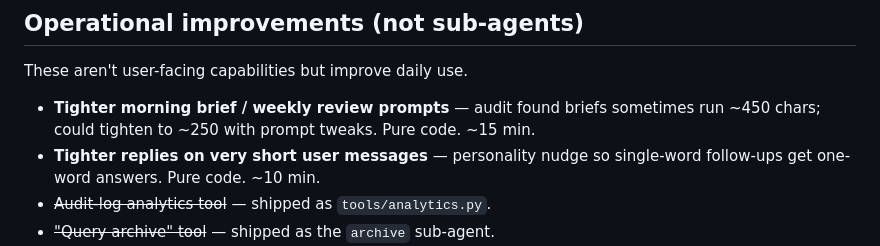
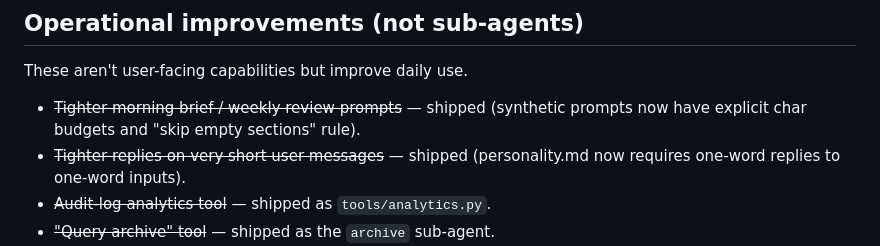
Before and after one commit to scuret/personal_agent, a Markdown page: v1/ROADMAP.md, the part around the change. GitHub-like rendering.

Commit message:
ROADMAP: mark brief/review tightening + short-reply tuning shipped
Co-Authored-By: Claude Opus 4.7 (1M context) <noreply@anthropic.com>

```diff
--- a/v1/ROADMAP.md
+++ b/v1/ROADMAP.md
@@ -118,8 +118,8 @@ Each item lists what it adds, why it's not in yet, and what unblocks it.
 
 These aren't user-facing capabilities but improve daily use.
 
-- **Tighter morning brief / weekly review prompts** — audit found briefs sometimes run ~450 chars; could tighten to ~250 with prompt tweaks. Pure code. ~15 min.
-- **Tighter replies on very short user messages** — personality nudge so single-word follow-ups get one-word answers. Pure code. ~10 min.
+- ~~Tighter morning brief / weekly review prompts~~ — shipped (synthetic prompts now have explicit char budgets and "skip empty sections" rule).
+- ~~Tighter replies on very short user messages~~ — shipped (personality.md now requires one-word replies to one-word inputs).
 - ~~Audit-log analytics tool~~ — shipped as `tools/analytics.py`.
 - ~~"Query archive" tool~~ — shipped as the `archive` sub-agent.
 - ~~Recurring reminders~~ — shipped (`remind_recurring` tool with daily / weekdays / weekly / monthly patterns).
```
